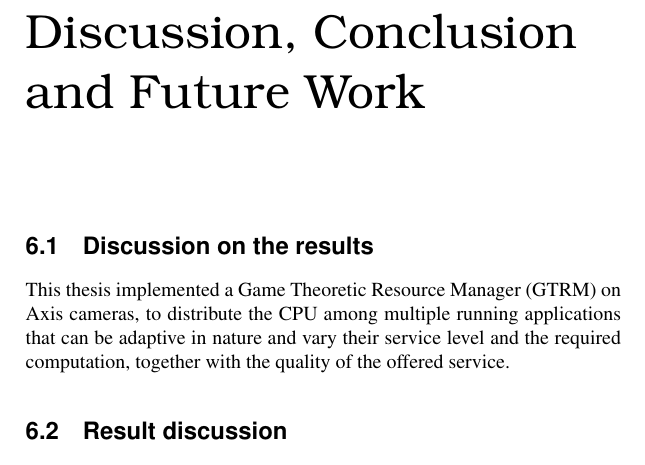
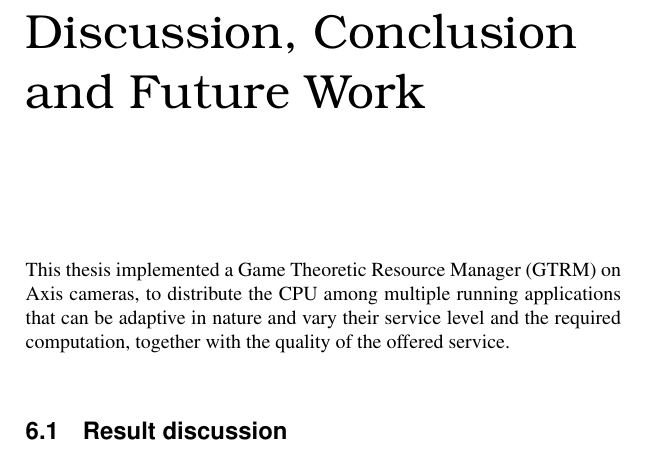
Before and after one commit to Fredrik89/mt, a LaTeX thesis (report/thesis.tex): part of page 80 of 97, cut so that both start at the same text. Compiled offline with pdfLaTeX.

Commit message:
remove disussion on results section

```diff
--- a/report/thesis.tex
+++ b/report/thesis.tex
@@ -2544,9 +2544,6 @@ The small $\epsilon$ for app5 makes the SL adaptation very slow.
 \chapter{Discussion, Conclusion and Future Work}
 \label{chp:conclusion}
 
-
-\section{Discussion on the results}
-
 This thesis implemented a Game Theoretic Resource Manager (GTRM) on Axis
 cameras, to distribute the CPU among multiple running applications that can
 be adaptive in nature and vary their service level and the required
```
